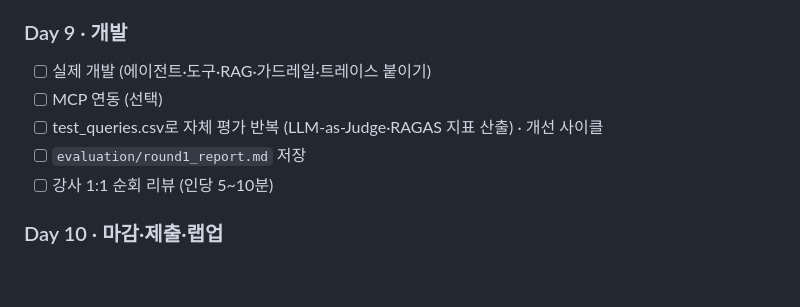
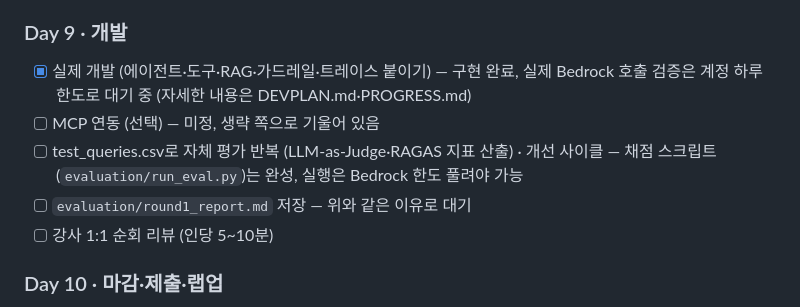
Before and after one commit to newbieski/chalkak-ilsang, a Markdown page: MINIPJT.md, the part around the change. Rendered like a GitHub page; blank space fills up the shorter version.

```diff
--- a/MINIPJT.md
+++ b/MINIPJT.md
@@ -22,10 +22,10 @@
 - [ ] Day 종료 15분 전 강사에게 진도 공유 (SERVICE.md·CSV 완성 확인)
 
 ### Day 9 · 개발
-- [ ] 실제 개발 (에이전트·도구·RAG·가드레일·트레이스 붙이기)
-- [ ] MCP 연동 (선택)
-- [ ] test_queries.csv로 자체 평가 반복 (LLM-as-Judge·RAGAS 지표 산출) · 개선 사이클
-- [ ] `evaluation/round1_report.md` 저장
+- [x] 실제 개발 (에이전트·도구·RAG·가드레일·트레이스 붙이기) — 구현 완료, 실제 Bedrock 호출 검증은 계정 하루 한도로 대기 중 (자세한 내용은 DEVPLAN.md·PROGRESS.md)
+- [ ] MCP 연동 (선택) — 미정, 생략 쪽으로 기울어 있음
+- [ ] test_queries.csv로 자체 평가 반복 (LLM-as-Judge·RAGAS 지표 산출) · 개선 사이클 — 채점 스크립트(`evaluation/run_eval.py`)는 완성, 실행은 Bedrock 한도 풀려야 가능
+- [ ] `evaluation/round1_report.md` 저장 — 위와 같은 이유로 대기
 - [ ] 강사 1:1 순회 리뷰 (인당 5~10분)
 
 ### Day 10 · 마감·제출·랩업
```
Also changed, not shown: DEVPLAN.md (+13 -11 lines).
